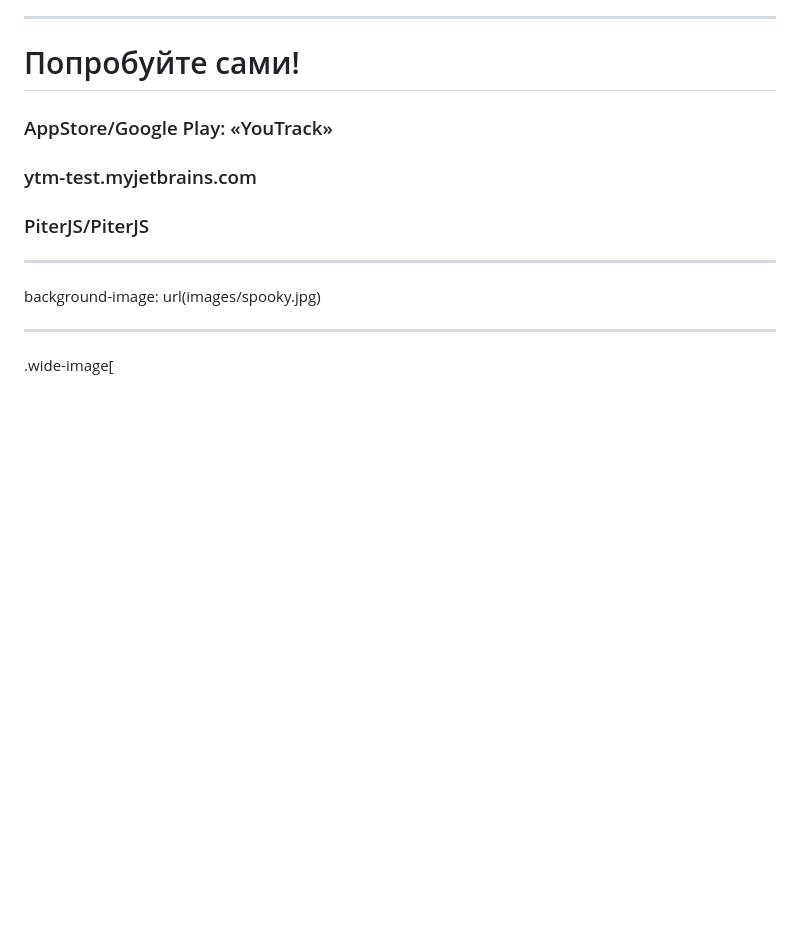
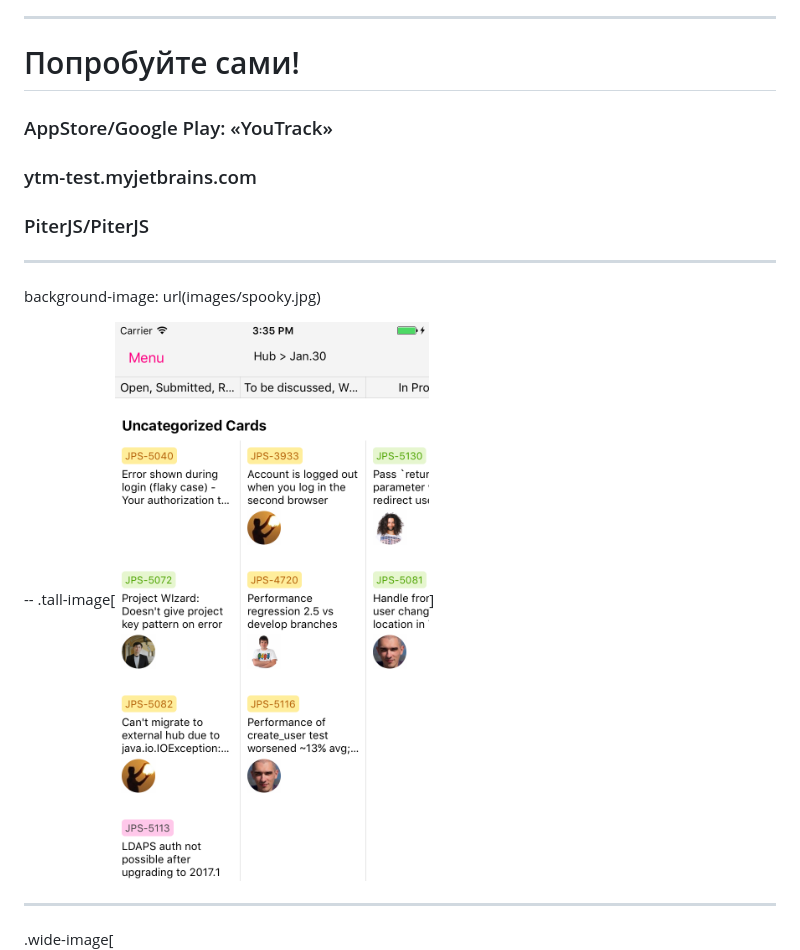
Before and after one commit to andrey-skl/rn-youtrack-talk, a Markdown page: content.md, the part around the change. Rendered like a GitHub page; pictures changed too: images/agile-board-proto.png (added); blank space fills up the shorter version.

Commit message:
Add agile board screen as a story

```diff
--- a/content.md
+++ b/content.md
@@ -78,6 +78,9 @@ class: center, middle
 
 ---
 background-image: url(images/spooky.jpg)
+
+--
+.tall-image[![](images/agile-board-proto.png)]
 
 ---
 
```
Also changed, not shown: 1 other file.
